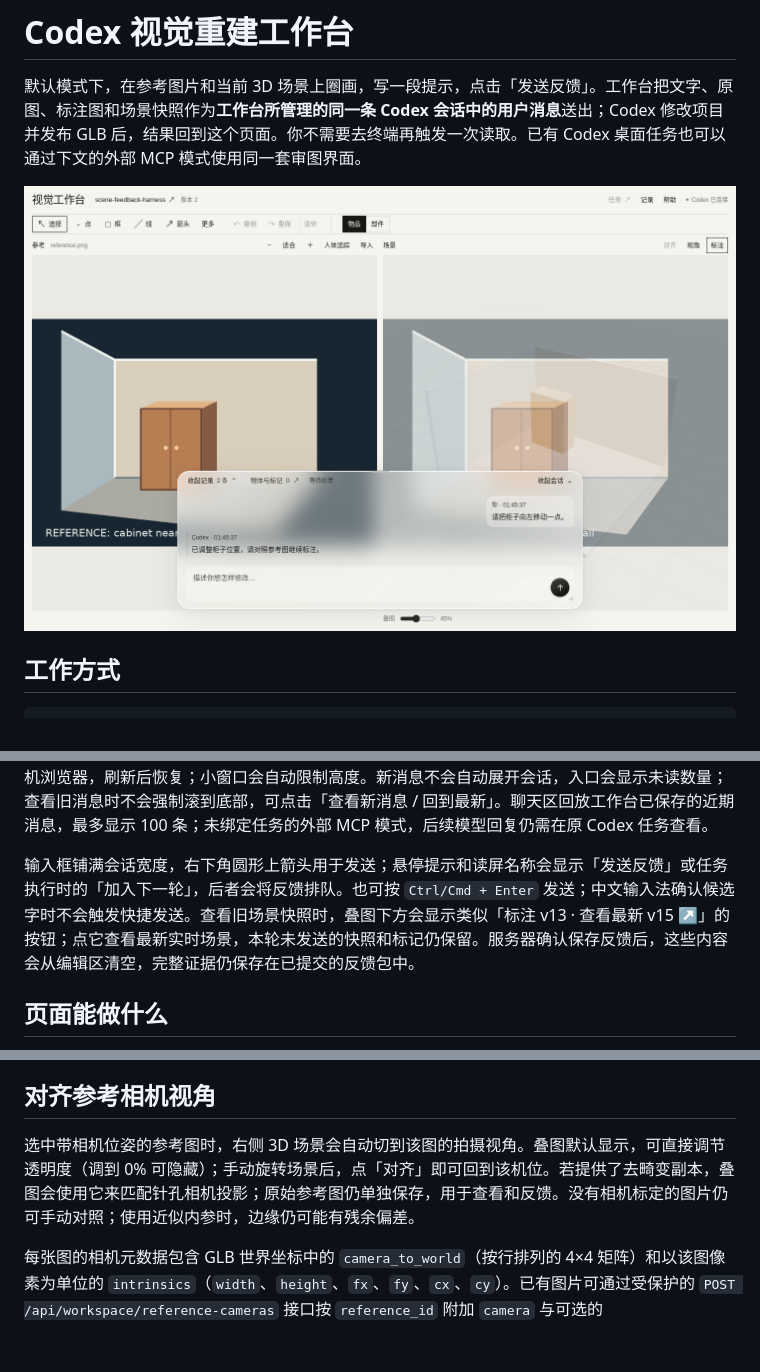
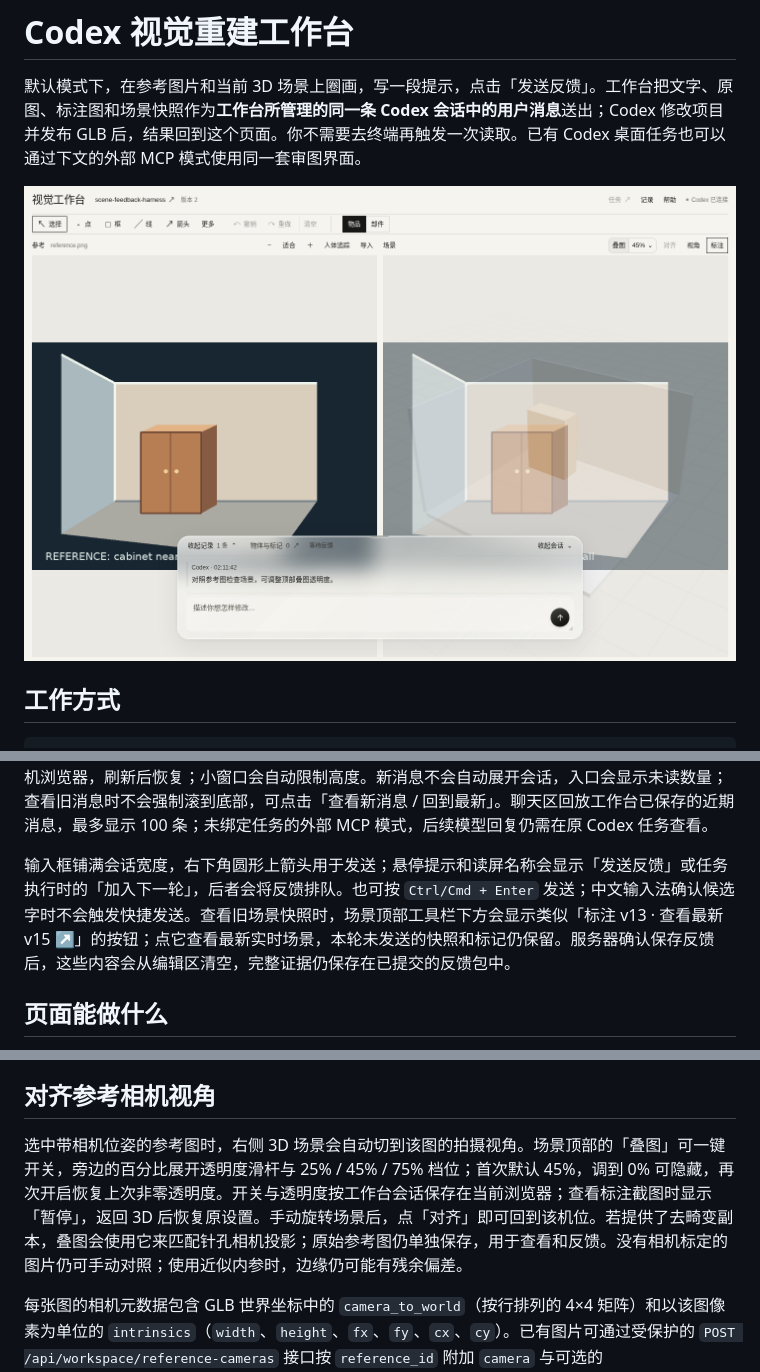
Before and after one commit to nortonii/scene-feedback-harness, a Markdown page: README.md, 3 parts joined by grey strips. Drawn GitHub-style; pictures changed too: preview.png; blank space fills up the shorter version.

```diff
--- a/README.md
+++ b/README.md
@@ -46,7 +47,7 @@
 
 收起会话后可继续点选和标注，当前未发送的草稿、标记、相机和截图保持原样；插入物体、标记或人体引用时会自动展开输入框。记录展开时，拖动会话框顶部的细条可调整高度，向上拉可显示更多聊天记录；双击恢复默认，也可聚焦细条后用上下方向键微调。收起记录时隐藏拖动条，保持紧凑输入；点击「展开记录」后恢复拖动和之前设定的高度。折叠状态和自定义高度按工作台会话保存在本机浏览器，刷新后恢复；小窗口会自动限制高度。新消息不会自动展开会话，入口会显示未读数量；查看旧消息时不会强制滚到底部，可点击「查看新消息 / 回到最新」。聊天区回放工作台已保存的近期消息，最多显示 100 条；未绑定任务的外部 MCP 模式，后续模型回复仍需在原 Codex 任务查看。
 
-输入框铺满会话宽度，右下角圆形上箭头用于发送；悬停提示和读屏名称会显示「发送反馈」或任务执行时的「加入下一轮」，后者会将反馈排队。也可按 `Ctrl/Cmd + Enter` 发送；中文输入法确认候选字时不会触发快捷发送。查看旧场景快照时，叠图下方会显示类似「标注 v13 · 查看最新 v15 ↗」的按钮；点它查看最新实时场景，本轮未发送的快照和标记仍保留。服务器确认保存反馈后，这些内容会从编辑区清空，完整证据仍保存在已提交的反馈包中。
+输入框铺满会话宽度，右下角圆形上箭头用于发送；悬停提示和读屏名称会显示「发送反馈」或任务执行时的「加入下一轮」，后者会将反馈排队。也可按 `Ctrl/Cmd + Enter` 发送；中文输入法确认候选字时不会触发快捷发送。查看旧场景快照时，场景顶部工具栏下方会显示类似「标注 v13 · 查看最新 v15 ↗」的按钮；点它查看最新实时场景，本轮未发送的快照和标记仍保留。服务器确认保存反馈后，这些内容会从编辑区清空，完整证据仍保存在已提交的反馈包中。
 
 ## 页面能做什么
 
@@ -76,7 +77,7 @@
 
 ## 对齐参考相机视角
 
-选中带相机位姿的参考图时，右侧 3D 场景会自动切到该图的拍摄视角。叠图默认显示，可直接调节透明度（调到 0% 可隐藏）；手动旋转场景后，点「对齐」即可回到该机位。若提供了去畸变副本，叠图会使用它来匹配针孔相机投影；原始参考图仍单独保存，用于查看和反馈。没有相机标定的图片仍可手动对照；使用近似内参时，边缘仍可能有残余偏差。
+选中带相机位姿的参考图时，右侧 3D 场景会自动切到该图的拍摄视角。场景顶部的「叠图」可一键开关，旁边的百分比展开透明度滑杆与 25% / 45% / 75% 档位；首次默认 45%，调到 0% 可隐藏，再次开启恢复上次非零透明度。开关与透明度按工作台会话保存在当前浏览器；查看标注截图时显示「暂停」，返回 3D 后恢复原设置。手动旋转场景后，点「对齐」即可回到该机位。若提供了去畸变副本，叠图会使用它来匹配针孔相机投影；原始参考图仍单独保存，用于查看和反馈。没有相机标定的图片仍可手动对照；使用近似内参时，边缘仍可能有残余偏差。
 
 每张图的相机元数据包含 GLB 世界坐标中的 `camera_to_world`（按行排列的 4×4 矩阵）和以该图像素为单位的 `intrinsics`（`width`、`height`、`fx`、`fy`、`cx`、`cy`）。已有图片可通过受保护的 `POST /api/workspace/reference-cameras` 接口按 `reference_id` 附加 `camera` 与可选的 `alignment_image_data_url`；未来导入的图片可由工作台数据目录中的 `reference_cameras.json` 清单按文件名前缀匹配（[示例](examples/reference_cameras.example.json)）。放入清单后，对已有图片发送 `{"apply_manifest":true}` 即可应用。相机位姿应与发布的 GLB 使用同一世界坐标系。
 
```
Also changed, not shown: other parts of README.md (+1 -0 lines), CHANGELOG.md (+8 -0 lines), README.en.md (+3 -2 lines), 5 other files.
